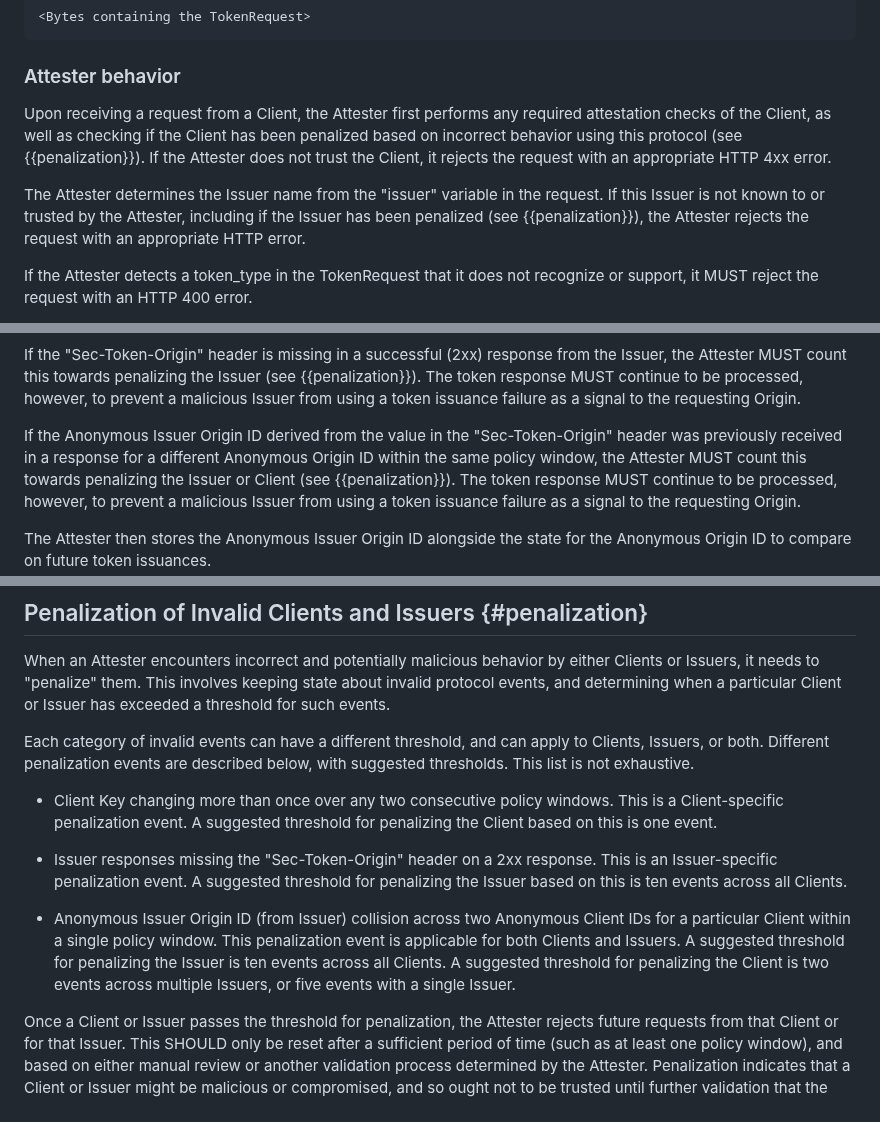
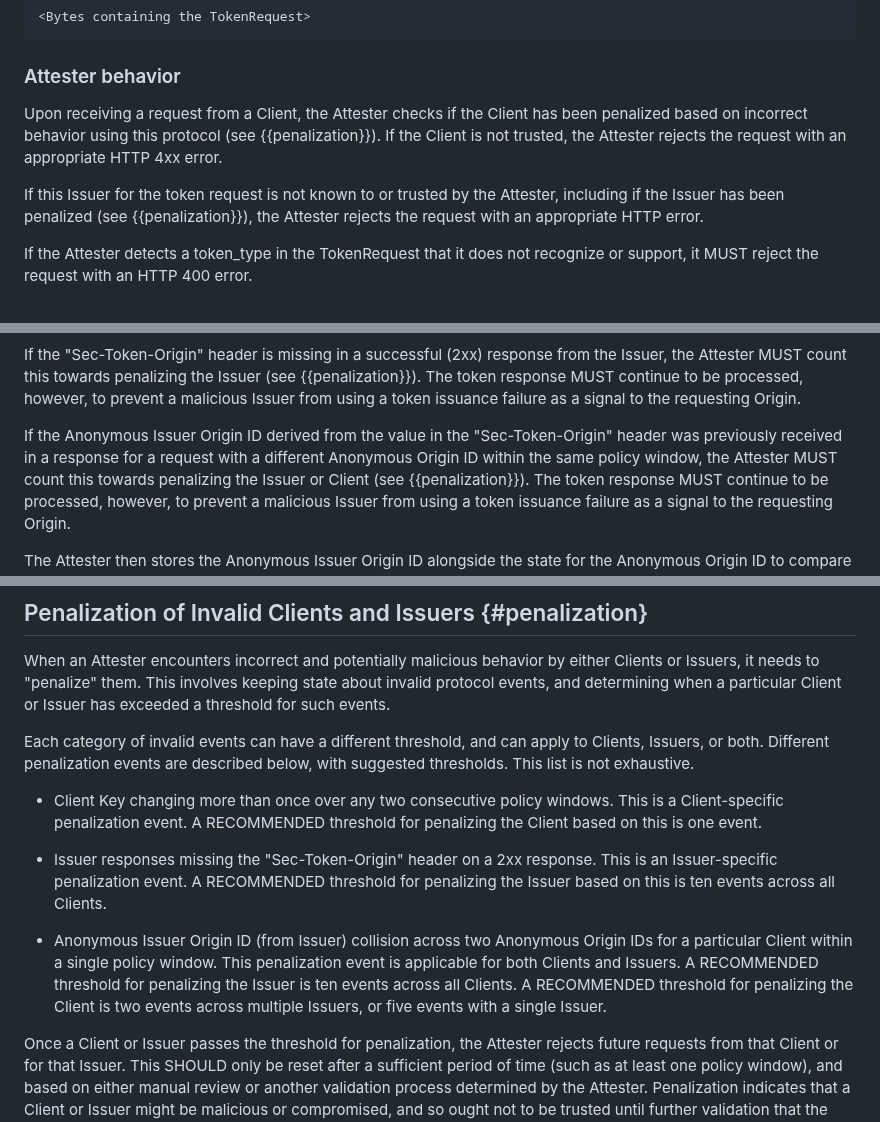
Before and after one commit to ietf-wg-privacypass/draft-ietf-privacypass-rate-limit-tokens, a Markdown page: draft-ietf-privacypass-rate-limit-tokens.md, 3 parts joined by grey strips. Drawn GitHub-style.

Commit message:
Apply suggestions from code review
Co-authored-by: Christopher Wood <caw@heapingbits.net>

```diff
--- a/draft-ietf-privacypass-rate-limit-tokens.md
+++ b/draft-ietf-privacypass-rate-limit-tokens.md
@@ -772,14 +772,11 @@ sec-token-request-blind = request_blind
 
 ### Attester behavior
 
-Upon receiving a request from a Client, the Attester first performs any required
-attestation checks of the Client, as well as checking if the Client has been
+Upon receiving a request from a Client, the Attester checks if the Client has been
 penalized based on incorrect behavior using this protocol (see {{penalization}}).
-If the Attester does not trust the Client, it rejects the request with an appropriate
-HTTP 4xx error.
-
-The Attester determines the Issuer name from the "issuer" variable in the request.
-If this Issuer is not known to or trusted by the Attester, including if the Issuer
+If the Client is not trusted, the Attester rejects the request with an appropriate HTTP 4xx error.
+
+If this Issuer for the token request is not known to or trusted by the Attester, including if the Issuer
 has been penalized (see {{penalization}}), the Attester rejects the request with
 an appropriate HTTP error.
 
@@ -917,7 +914,7 @@ The token response MUST continue to be processed, however, to prevent a maliciou
 Issuer from using a token issuance failure as a signal to the requesting Origin.
 
 If the Anonymous Issuer Origin ID derived from the value in the "Sec-Token-Origin" header
-was previously received in a response for a different Anonymous Origin ID within the
+was previously received in a response for a request with a different Anonymous Origin ID within the
 same policy window, the Attester MUST count this towards penalizing the Issuer or
 Client (see {{penalization}}). The token response MUST continue to be processed, however,
 to prevent a malicious Issuer from using a token issuance failure as a signal to the
@@ -969,18 +966,18 @@ to Clients, Issuers, or both. Different penalization events are described
 below, with suggested thresholds. This list is not exhaustive.
 
 - Client Key changing more than once over any two consecutive policy windows.
-This is a Client-specific penalization event. A suggested threshold for
+This is a Client-specific penalization event. A RECOMMENDED threshold for
 penalizing the Client based on this is one event.
 
 - Issuer responses missing the "Sec-Token-Origin" header on a 2xx response.
-This is an Issuer-specific penalization event. A suggested threshold for
+This is an Issuer-specific penalization event. A RECOMMENDED threshold for
 penalizing the Issuer based on this is ten events across all Clients.
 
 - Anonymous Issuer Origin ID (from Issuer) collision across two Anonymous
-Client IDs for a particular Client within a single policy window. This
-penalization event is applicable for both Clients and Issuers. A suggested
+Origin IDs for a particular Client within a single policy window. This
+penalization event is applicable for both Clients and Issuers. A RECOMMENDED
 threshold for penalizing the Issuer is ten events across all Clients.
-A suggested threshold for penalizing the Client is two events across multiple
+A RECOMMENDED threshold for penalizing the Client is two events across multiple
 Issuers, or five events with a single Issuer.
 
 Once a Client or Issuer passes the threshold for penalization, the Attester
```
